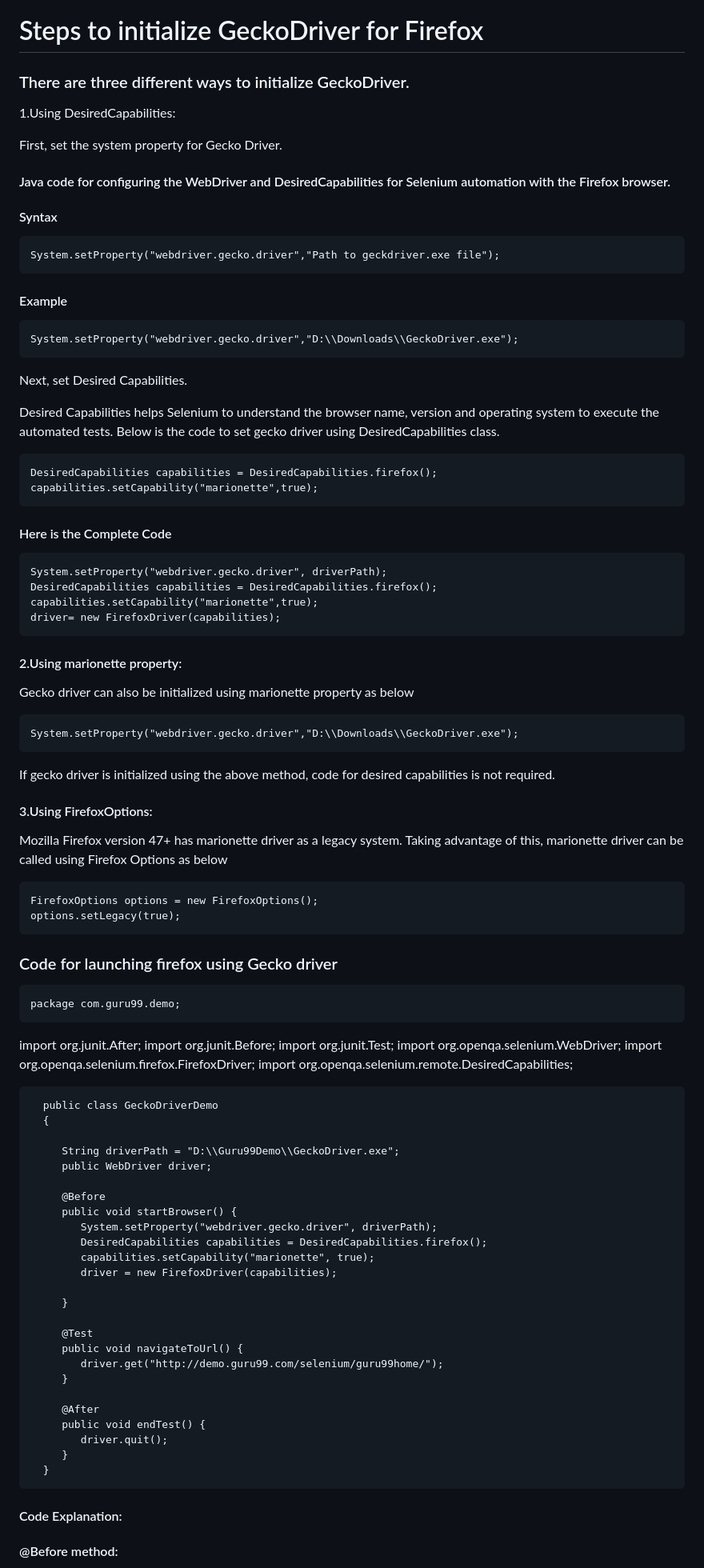
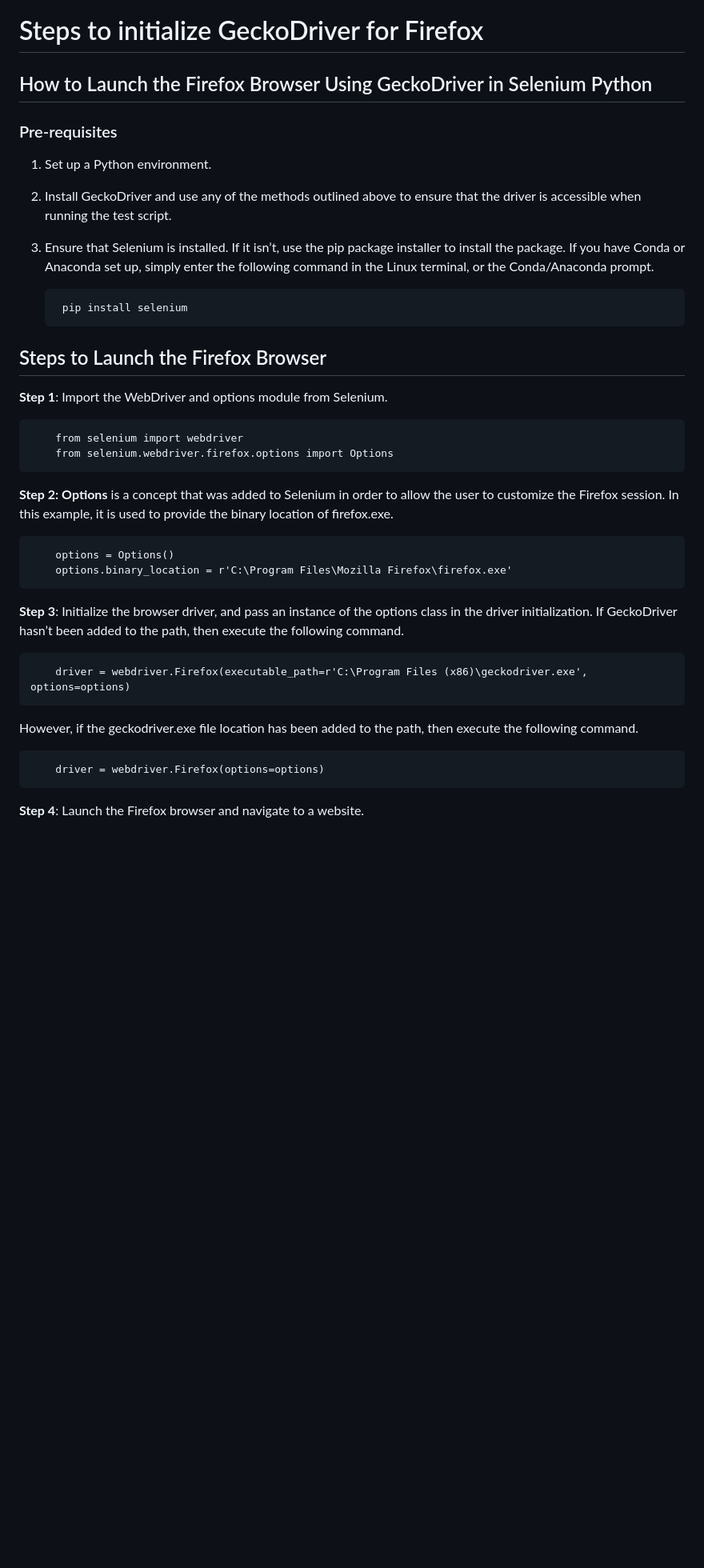
Before and after one commit to Volatar/Group7-repo-projects, a Markdown page: Selenium Lab/Lab Documentation/8 Web Driver Integration instructions.md, the part around one of its changes. Shown at 80% size. GitHub-like rendering; blank space fills up the shorter version.

```diff
--- a/Selenium Lab/Lab Documentation/8 Web Driver Integration instructions.md
+++ b/Selenium Lab/Lab Documentation/8 Web Driver Integration instructions.md
@@ -47,92 +47,42 @@ python:
 
 # Steps to initialize GeckoDriver for Firefox
 
-### There are three different ways to initialize GeckoDriver.
+## How to Launch the Firefox Browser Using GeckoDriver in Selenium Python
 
-1.Using DesiredCapabilities:
-
-First, set the system property for Gecko Driver.
-
-#### Java code for configuring the WebDriver and DesiredCapabilities for Selenium automation with the Firefox browser.
-
-#### Syntax
-
-    System.setProperty("webdriver.gecko.driver","Path to geckdriver.exe file");
-
-#### Example
-
-    System.setProperty("webdriver.gecko.driver","D:\\Downloads\\GeckoDriver.exe");
-
-Next, set Desired Capabilities.
-
-Desired Capabilities helps Selenium to understand the browser name, version and operating system to execute the automated tests.
-Below is the code to set gecko driver using DesiredCapabilities class.
-
-    DesiredCapabilities capabilities = DesiredCapabilities.firefox();
-    capabilities.setCapability("marionette",true);
-
-#### Here is the Complete Code
-
-    System.setProperty("webdriver.gecko.driver", driverPath);
-    DesiredCapabilities capabilities = DesiredCapabilities.firefox();
-    capabilities.setCapability("marionette",true);
-    driver= new FirefoxDriver(capabilities);
+### Pre-requisites
 
 
-#### 2.Using marionette property:
+1. Set up a Python environment.
 
-Gecko driver can also be initialized using marionette property as below
 
-    System.setProperty("webdriver.gecko.driver","D:\\Downloads\\GeckoDriver.exe");
+2. Install GeckoDriver and use any of the methods outlined above to ensure that the driver is accessible when running the test script.
 
-If gecko driver is initialized using the above method, code for desired capabilities is not required.
 
-#### 3.Using FirefoxOptions:
+3. Ensure that Selenium is installed. If it isn’t, use the pip package installer to install the package. If you have Conda or Anaconda set up, simply enter the following command in the Linux terminal, or the Conda/Anaconda prompt.
 
-Mozilla Firefox version 47+ has marionette driver as a legacy system. Taking advantage of this,
-marionette driver can be called using Firefox Options as below
+        pip install selenium
 
-    FirefoxOptions options = new FirefoxOptions();
-    options.setLegacy(true);
+## Steps to Launch the Firefox Browser
 
-### Code for launching firefox using Gecko driver
+**Step 1**: Import the WebDriver and options module from Selenium.
 
-    package com.guru99.demo;
+        from selenium import webdriver
+        from selenium.webdriver.firefox.options import Options
 
-import org.junit.After;
-import org.junit.Before;
-import org.junit.Test;
-import org.openqa.selenium.WebDriver;
-import org.openqa.selenium.firefox.FirefoxDriver;
-import org.openqa.selenium.remote.DesiredCapabilities;
+**Step 2: Options** is a concept that was added to Selenium in order to allow the user to customize the Firefox session. In this example, it is used to provide the binary location of firefox.exe.
 
-      public class GeckoDriverDemo
-      {
+        options = Options()
+        options.binary_location = r'C:\Program Files\Mozilla Firefox\firefox.exe'
 
-         String driverPath = "D:\\Guru99Demo\\GeckoDriver.exe";
-         public WebDriver driver;
+**Step 3**: Initialize the browser driver, and pass an instance of the options class in the driver initialization. If GeckoDriver hasn’t been added to the path, then execute the following command.
 
-         @Before
-         public void startBrowser() {
-            System.setProperty("webdriver.gecko.driver", driverPath);
-            DesiredCapabilities capabilities = DesiredCapabilities.firefox();
-            capabilities.setCapability("marionette", true);
-            driver = new FirefoxDriver(capabilities);
+        driver = webdriver.Firefox(executable_path=r'C:\Program Files (x86)\geckodriver.exe', options=options)
 
-         }
 
-         @Test
-         public void navigateToUrl() {
-            driver.get("http://demo.guru99.com/selenium/guru99home/");
-         }
+However, if the geckodriver.exe file location has been added to the path, then execute the following command.
 
-         @After
-         public void endTest() {
-            driver.quit();
-         }
-      }
+        driver = webdriver.Firefox(options=options)
 
-#### Code Explanation:
 
-#### @Before method:
+**Step 4**: Launch the Firefox browser and navigate to a website.
 
```
Also changed, not shown: other parts of Selenium Lab/Lab Documentation/8 Web Driver Integration instructions.md (+14 -32 lines).
